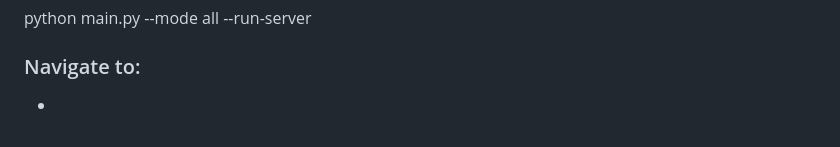
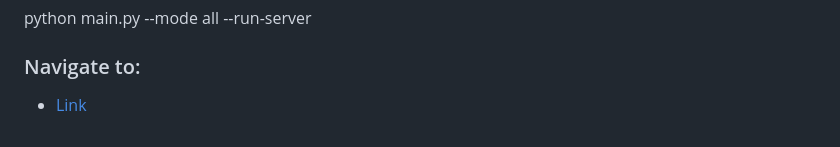
Before and after one commit to suriya2318/AI-FinCatTransaction, a Markdown page: README.md, the part around the change. Drawn GitHub-style.

```diff
--- a/README.md
+++ b/README.md
@@ -140,4 +140,4 @@ python main.py --mode all --run-server
 
 ### Navigate to:
 
-- <a href= "http://localhost:8787"> </a>
+- <a href= "http://localhost:8787"> Link </a>
```
